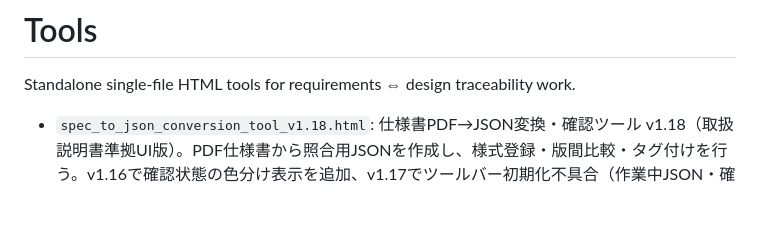
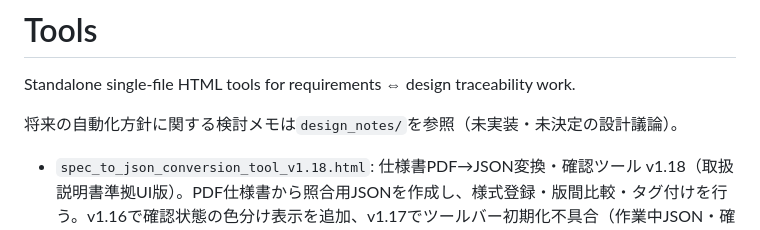
Before and after one commit to S0lLVUNISTA4MDIyNjk3MjA5/260716, a Markdown page: tools/README.md, the part around the change. Drawn GitHub-style; blank space fills up the shorter version.

```diff
--- a/tools/README.md
+++ b/tools/README.md
@@ -1,6 +1,8 @@
 # Tools
 
 Standalone single-file HTML tools for requirements ⇔ design traceability work.
+
+将来の自動化方針に関する検討メモは`design_notes/`を参照（未実装・未決定の設計議論）。
 
 - `spec_to_json_conversion_tool_v1.18.html`: 仕様書PDF→JSON変換・確認ツール v1.18（取扱説明書準拠UI版）。PDF仕様書から照合用JSONを作成し、様式登録・版間比較・タグ付けを行う。v1.16で確認状態の色分け表示を追加、v1.17でツールバー初期化不具合（作業中JSON・確認済みJSON・検証結果・文書版情報・一括確認・元に戻す・作業復旧ボタンが消える）を修正、v1.18で同梱の様式プロファイル仕様書・生成AI用作成プロンプトをより詳細な版へ更新（ツール内「AIで様式作成」から参照可能）。
 - `excel_to_json_conversion_tool_v2.0.8.html`: Excel → JSON変換・確認ツール v2.0.8。Excelの設計検証項目一覧をJSONに変換し、様式定義・タグ辞書に基づき検証する。v2.0.2で確認状態の色分け表示を追加、v2.0.3で「様式・タグ」メニューに「AIで様式作成」を追加してプロファイル仕様書・生成AI用プロンプトを参照可能にし、モーダルの無地ボタンが見えなくなる不具合を修正、v2.0.4でヘッダー・工程バー・「目的から操作を開始する」カードのUI構成を仕様書PDF→JSONツールに近づけ、v2.0.5で配色・タイポグラフィ・ボタン/バッジ/カード/モーダルのデザイントークンを仕様書PDF→JSONツールと統一、v2.0.6で手動タグ付与・変更時に未確認行を自動的に確認済みへ変更するよう修正、v2.0.7で「使い方」を仕様書PDF→JSONツール同様のナビ付きガイド（6項目）へ拡充、v2.0.8で列の値を照合タグへ一括反映する機能と、検索・フィルタ結果を一括確認済みにする機能を追加。
```
Also changed, not shown: tools/design_notes/abstraction_levels.md (added, +102 -0 lines).
